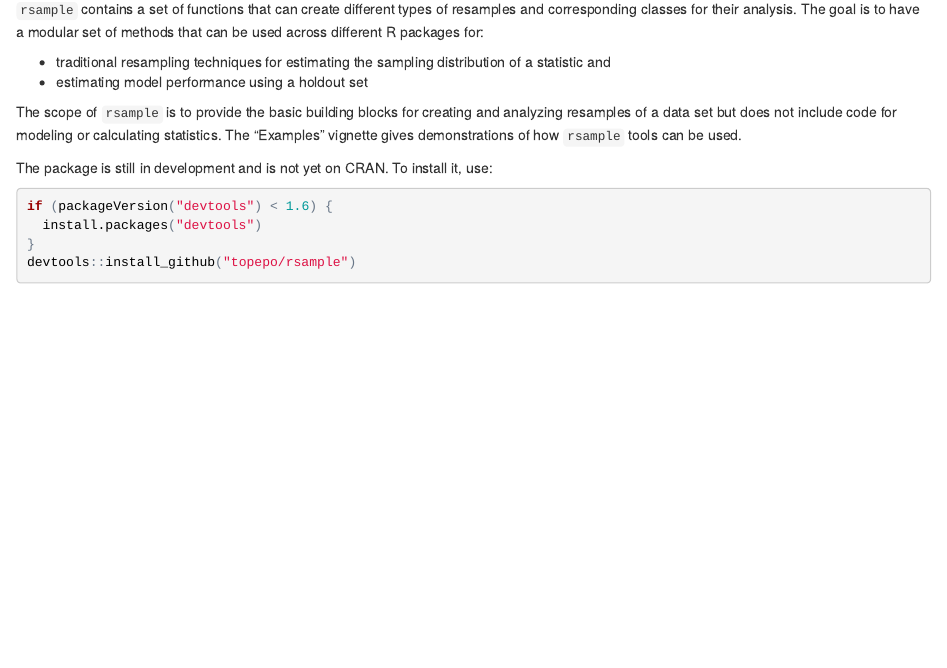
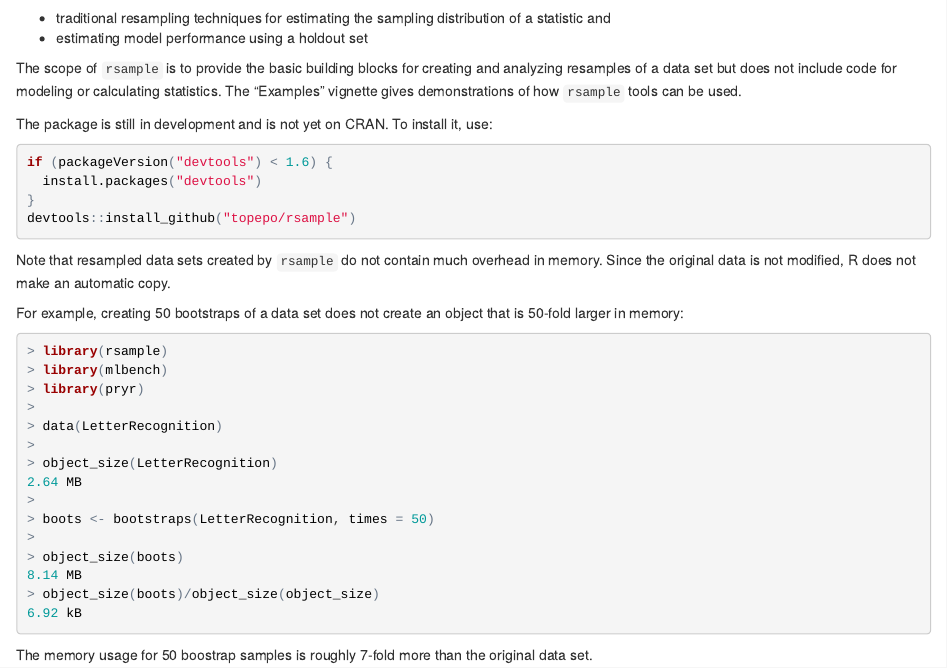
Before and after one commit to tidymodels/rsample, an R Markdown document (README.Rmd): the page in a window 1100 px wide, from its top. The pictures show the output file README.html that the author committed with the source, opened offline.

Commit message:
A note on memory usage for issue #11

````diff
--- a/README.Rmd
+++ b/README.Rmd
@@ -17,3 +17,27 @@ if (packageVersion("devtools") < 1.6) {
 }
 devtools::install_github("topepo/rsample")
 ```
+
+Note that resampled data sets created by `rsample` do not contain much overhead in memory. Since the original data is not modified, R does not make an automatic copy.
+
+For example, creating 50 bootstraps of a data set does not create an object that is 50-fold larger in memory:
+
+```r
+> library(rsample)
+> library(mlbench)
+> library(pryr)
+>
+> data(LetterRecognition)
+>
+> object_size(LetterRecognition)
+2.64 MB
+>
+> boots <- bootstraps(LetterRecognition, times = 50)
+>
+> object_size(boots)
+8.14 MB
+> object_size(boots)/object_size(object_size)
+6.92 kB
+```
+
+The memory usage for 50 boostrap samples is roughly 7-fold more than the original data set.
````
Also changed, not shown: README.html, 1 other file.
